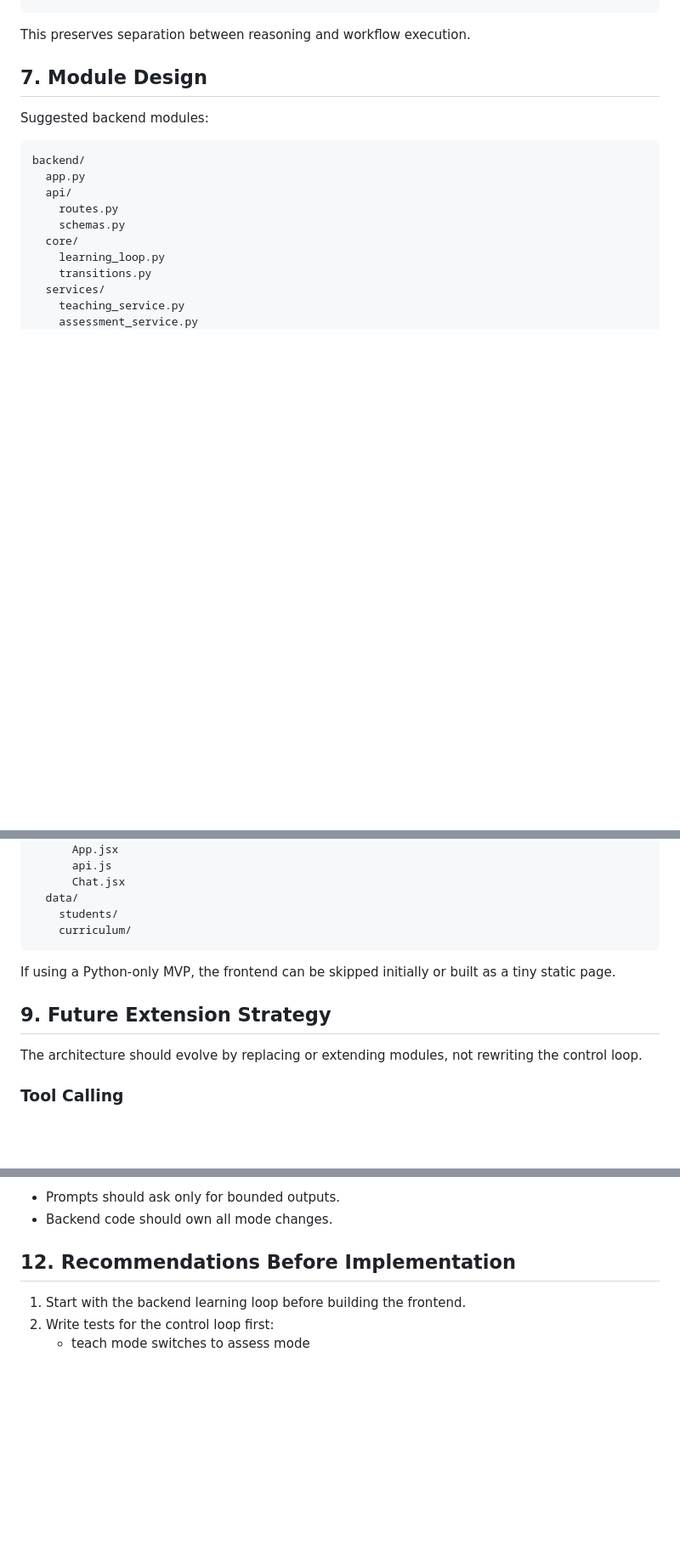
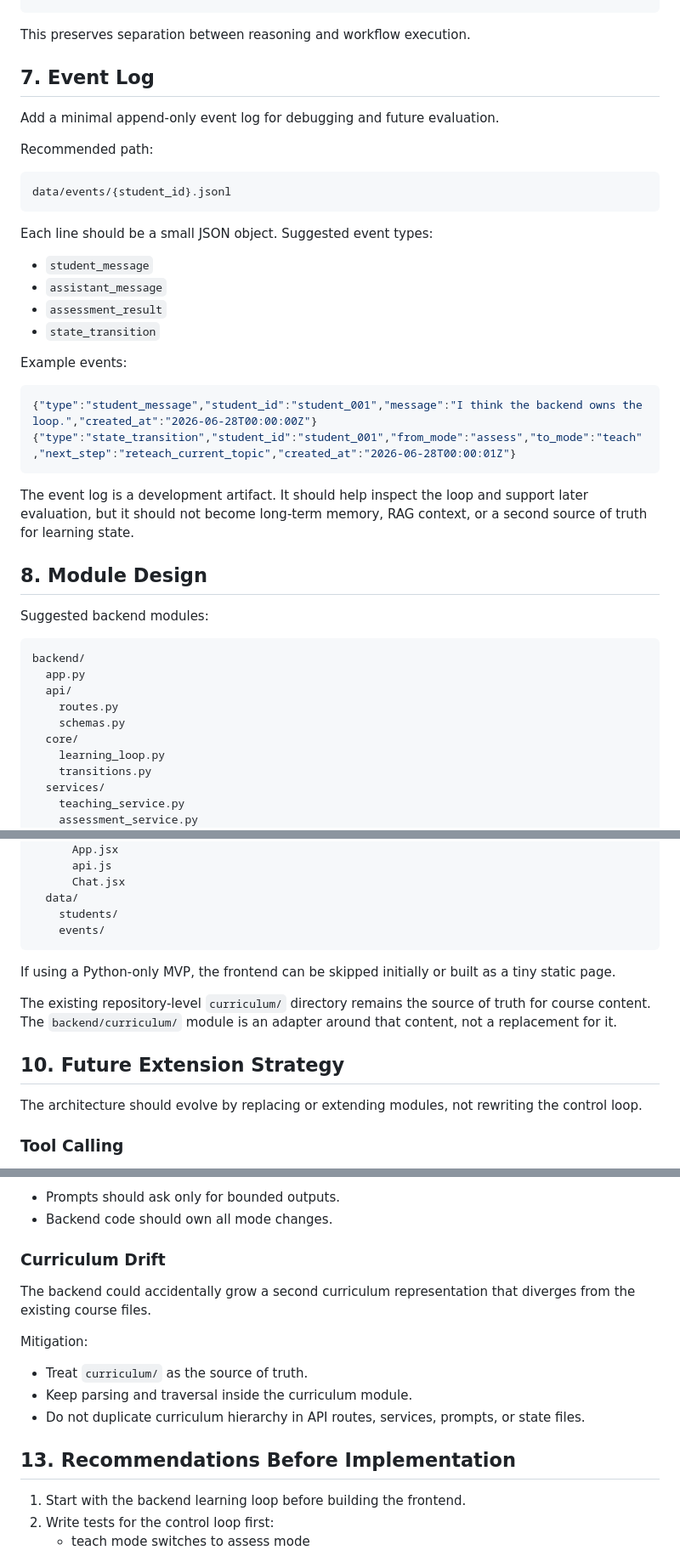
Before and after one commit to AnniDu/agent-teacher, a Markdown page: doc/design/learning-coach-agent-lab1.md, 3 parts joined by grey strips. Shown at 85% size. Drawn GitHub-style; blank space fills up the shorter version.

````diff
--- a/doc/design/learning-coach-agent-lab1.md
+++ b/doc/design/learning-coach-agent-lab1.md
@@ -304,7 +309,33 @@ else:
 
 This preserves separation between reasoning and workflow execution.
 
-## 7. Module Design
+## 7. Event Log
+
+Add a minimal append-only event log for debugging and future evaluation.
+
+Recommended path:
+
+```text
+data/events/{student_id}.jsonl
+```
+
+Each line should be a small JSON object. Suggested event types:
+
+* `student_message`
+* `assistant_message`
+* `assessment_result`
+* `state_transition`
+
+Example events:
+
+```json
+{"type":"student_message","student_id":"student_001","message":"I think the backend owns the loop.","created_at":"2026-06-28T00:00:00Z"}
+{"type":"state_transition","student_id":"student_001","from_mode":"assess","to_mode":"teach","next_step":"reteach_current_topic","created_at":"2026-06-28T00:00:01Z"}
+```
+
+The event log is a development artifact. It should help inspect the loop and support later evaluation, but it should not become long-term memory, RAG context, or a second source of truth for learning state.
+
+## 8. Module Design
 
 Suggested backend modules:
 
@@ -509,12 +571,14 @@ learning-coach/
       Chat.jsx
   data/
     students/
-    curriculum/
+    events/
 ```
 
 If using a Python-only MVP, the frontend can be skipped initially or built as a tiny static page.
 
-## 9. Future Extension Strategy
+The existing repository-level `curriculum/` directory remains the source of truth for course content. The `backend/curriculum/` module is an adapter around that content, not a replacement for it.
+
+## 10. Future Extension Strategy
 
 The architecture should evolve by replacing or extending modules, not rewriting the control loop.
 
@@ -755,7 +855,17 @@ Mitigation:
 * Prompts should ask only for bounded outputs.
 * Backend code should own all mode changes.
 
-## 12. Recommendations Before Implementation
+### Curriculum Drift
+
+The backend could accidentally grow a second curriculum representation that diverges from the existing course files.
+
+Mitigation:
+
+* Treat `curriculum/` as the source of truth.
+* Keep parsing and traversal inside the curriculum module.
+* Do not duplicate curriculum hierarchy in API routes, services, prompts, or state files.
+
+## 13. Recommendations Before Implementation
 
 1. Start with the backend learning loop before building the frontend.
 2. Write tests for the control loop first:
````
Also changed, not shown: other parts of doc/design/learning-coach-agent-lab1.md (+98 -24 lines).
